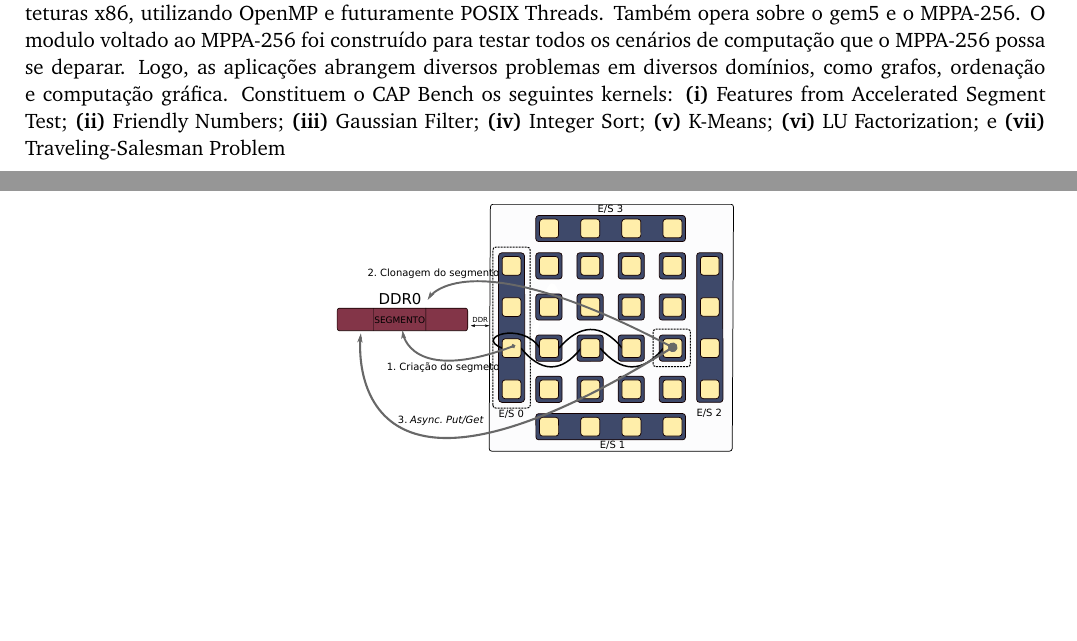
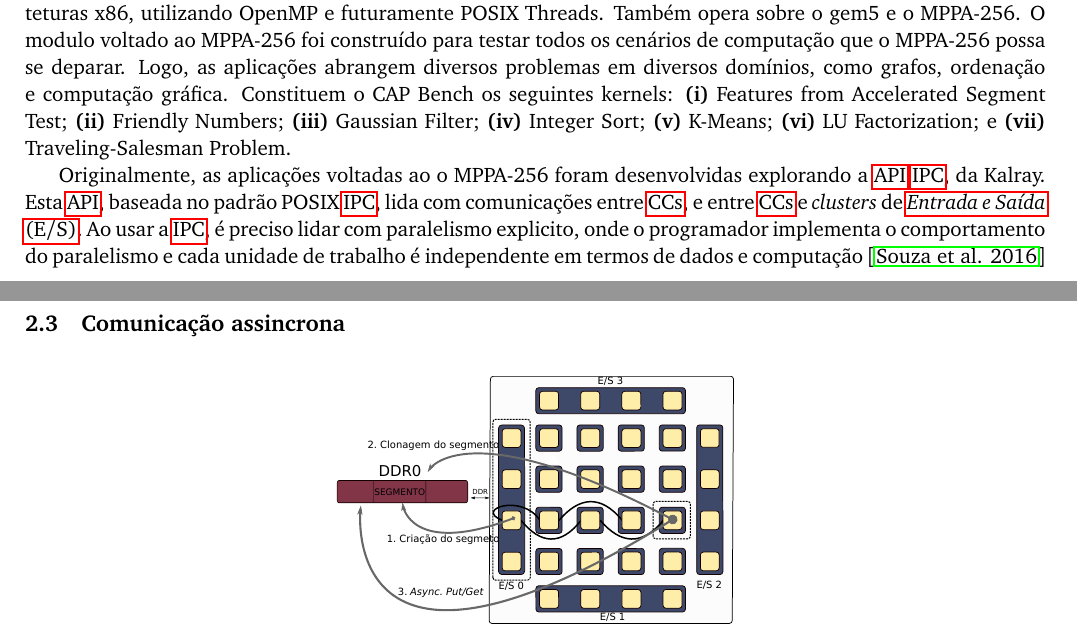
Before and after one commit to DavidGrunheidt/Relatorio-Final-PIBIC, a LaTeX paper (main.tex): two parts of pages 3 and 4 of 5, joined at a grey line, cut so that both start at the same text, the shorter picture padded with empty space. Compiled offline with pdfLaTeX.

Commit message:
CapBench feito

```diff
--- a/main.tex
+++ b/main.tex
@@ -128,7 +128,9 @@ O \mppa é um processador voltado ao baixo consumo energético, o qual, desenvol
 \subsection{\capb}
 \label{subsec:capb}
 
-O \capb é um \textit{benchmark} formado por 7 aplicações implementadas em C, diferindo na tecnologia de paralelismo utilizada dependendo da arquitetura alvo a ser testada. Atualmente, o \textit{benchmark} opera sobre arquiteturas x86, utilizando OpenMP e futuramente POSIX Threads. Também opera sobre o gem5 e o \mppa. O modulo voltado ao \mppa foi construído para testar todos os cenários de computação que o \mppa possa se deparar. Logo, as aplicações abrangem diversos problemas em diversos domínios, como grafos, ordenação e computação gráfica. Constituem o \capb os seguintes kernels: \textbf{(i)} Features from Accelerated Segment Test; \textbf{(ii)} Friendly Numbers; \textbf{(iii)} Gaussian Filter; \textbf{(iv)} Integer Sort; \textbf{(v)} K-Means; \textbf{(vi)} LU Factorization; e \textbf{(vii)} Traveling-Salesman Problem
+O \capb é um \textit{benchmark} formado por 7 aplicações implementadas em C, diferindo na tecnologia de paralelismo utilizada dependendo da arquitetura alvo a ser testada. Atualmente, o \textit{benchmark} opera sobre arquiteturas x86, utilizando OpenMP e futuramente POSIX Threads. Também opera sobre o gem5 e o \mppa. O modulo voltado ao \mppa foi construído para testar todos os cenários de computação que o \mppa possa se deparar. Logo, as aplicações abrangem diversos problemas em diversos domínios, como grafos, ordenação e computação gráfica. Constituem o \capb os seguintes kernels: \textbf{(i)} Features from Accelerated Segment Test; \textbf{(ii)} Friendly Numbers; \textbf{(iii)} Gaussian Filter; \textbf{(iv)} Integer Sort; \textbf{(v)} K-Means; \textbf{(vi)} LU Factorization; e \textbf{(vii)} Traveling-Salesman Problem.
+
+Originalmente, as aplicações voltadas ao o \mppa foram desenvolvidas explorando a \api \ipc, da Kalray. Esta \api, baseada no padrão POSIX \ipc, lida com comunicações entre \ccs, e entre \ccs e \textit{clusters} de \es. Ao usar a \ipc, é preciso lidar com paralelismo explicito, onde o programador implementa o comportamento do paralelismo e cada unidade de trabalho é independente em termos de dados e computação \cite{Castro-Souza-CCPE:2016}
 
 
 \subsection{Comunicação assincrona}
```
Also changed, not shown: main.pdf, 4 other files.
